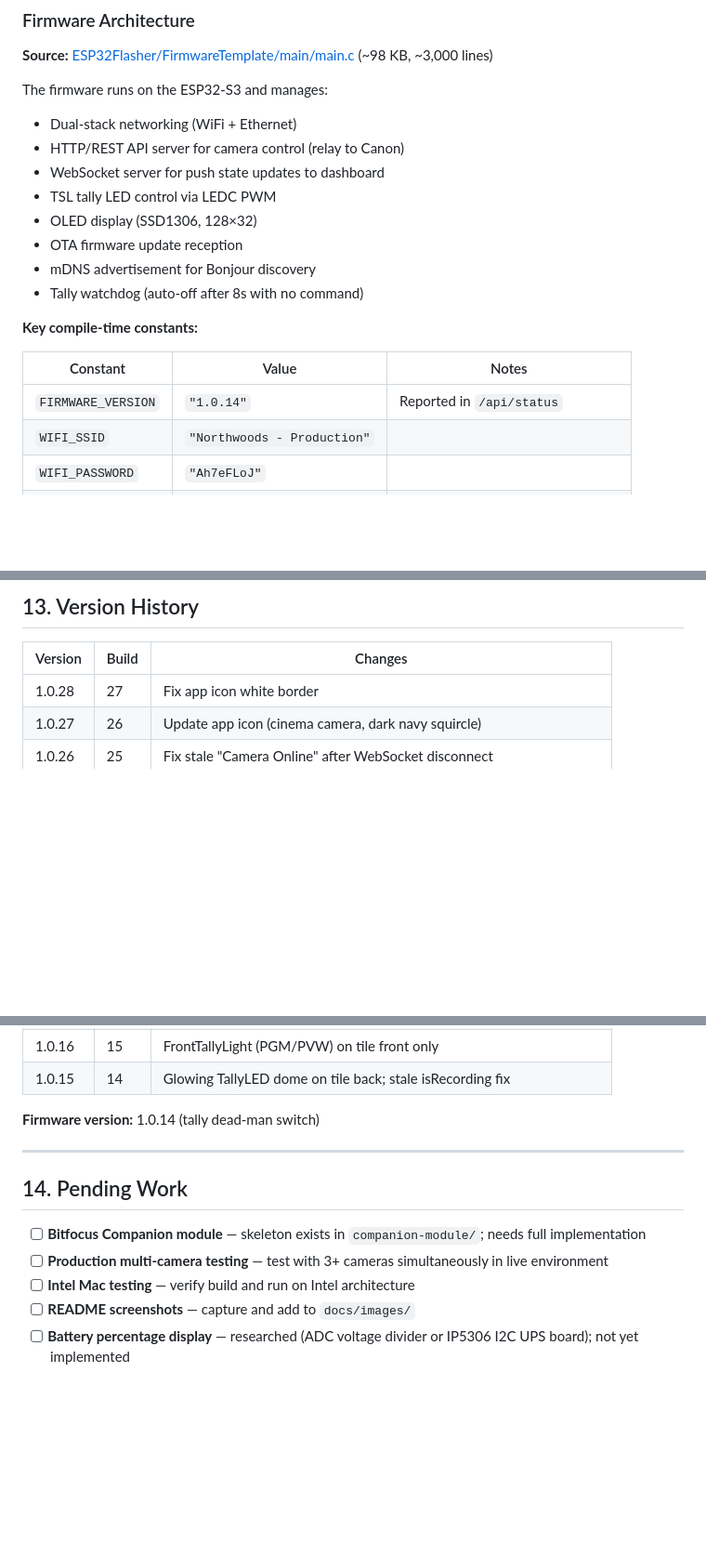
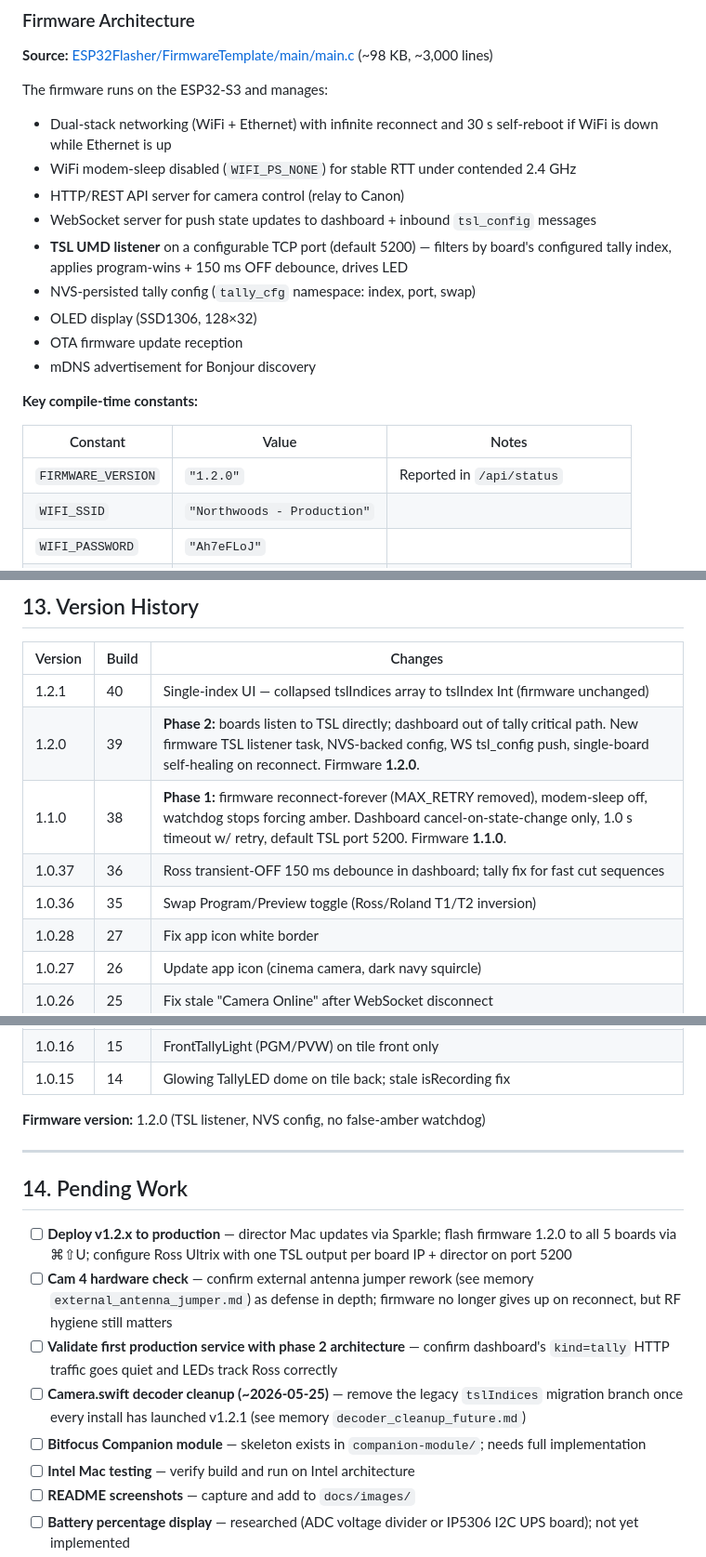
Before and after one commit to NorthwoodsCommunityChurch/c200-controller, a Markdown page: PROJECT-OVERVIEW.md, 3 parts joined by grey strips. Shown at 93% size. GitHub-like rendering; blank space fills up the shorter version.

```diff
--- a/PROJECT-OVERVIEW.md
+++ b/PROJECT-OVERVIEW.md
@@ -375,20 +380,21 @@ The app uses Sparkle 2 for macOS auto-updates delivered via GitHub Pages.
 **Source:** [ESP32Flasher/FirmwareTemplate/main/main.c](ESP32Flasher/FirmwareTemplate/main/main.c) (~98 KB, ~3,000 lines)
 
 The firmware runs on the ESP32-S3 and manages:
-- Dual-stack networking (WiFi + Ethernet)
+- Dual-stack networking (WiFi + Ethernet) with infinite reconnect and 30 s self-reboot if WiFi is down while Ethernet is up
+- WiFi modem-sleep disabled (`WIFI_PS_NONE`) for stable RTT under contended 2.4 GHz
 - HTTP/REST API server for camera control (relay to Canon)
-- WebSocket server for push state updates to dashboard
-- TSL tally LED control via LEDC PWM
+- WebSocket server for push state updates to dashboard + inbound `tsl_config` messages
+- **TSL UMD listener** on a configurable TCP port (default 5200) — filters by board's configured tally index, applies program-wins + 150 ms OFF debounce, drives LED
+- NVS-persisted tally config (`tally_cfg` namespace: index, port, swap)
 - OLED display (SSD1306, 128×32)
 - OTA firmware update reception
 - mDNS advertisement for Bonjour discovery
-- Tally watchdog (auto-off after 8s with no command)
 
 **Key compile-time constants:**
 
 | Constant | Value | Notes |
 |----------|-------|-------|
-| `FIRMWARE_VERSION` | `"1.0.14"` | Reported in `/api/status` |
+| `FIRMWARE_VERSION` | `"1.2.0"` | Reported in `/api/status` |
 | `WIFI_SSID` | `"Northwoods - Production"` | |
 | `WIFI_PASSWORD` | `"Ah7eFLoJ"` | |
 | `CAMERA_IP` | `"1.1.1.2"` | Canon C200 Ethernet IP |
@@ -764,6 +770,11 @@ See [SECURITY.md](SECURITY.md) for full security review.
 
 | Version | Build | Changes |
 |---------|-------|---------|
+| 1.2.1 | 40 | Single-index UI — collapsed tslIndices array to tslIndex Int (firmware unchanged) |
+| 1.2.0 | 39 | **Phase 2:** boards listen to TSL directly; dashboard out of tally critical path. New firmware TSL listener task, NVS-backed config, WS tsl_config push, single-board self-healing on reconnect. Firmware **1.2.0**. |
+| 1.1.0 | 38 | **Phase 1:** firmware reconnect-forever (MAX_RETRY removed), modem-sleep off, watchdog stops forcing amber. Dashboard cancel-on-state-change only, 1.0 s timeout w/ retry, default TSL port 5200. Firmware **1.1.0**. |
+| 1.0.37 | 36 | Ross transient-OFF 150 ms debounce in dashboard; tally fix for fast cut sequences |
+| 1.0.36 | 35 | Swap Program/Preview toggle (Ross/Roland T1/T2 inversion) |
 | 1.0.28 | 27 | Fix app icon white border |
 | 1.0.27 | 26 | Update app icon (cinema camera, dark navy squircle) |
 | 1.0.26 | 25 | Fix stale "Camera Online" after WebSocket disconnect |
@@ -779,14 +790,17 @@ See [SECURITY.md](SECURITY.md) for full security review.
 | 1.0.16 | 15 | FrontTallyLight (PGM/PVW) on tile front only |
 | 1.0.15 | 14 | Glowing TallyLED dome on tile back; stale isRecording fix |
 
-**Firmware version:** 1.0.14 (tally dead-man switch)
+**Firmware version:** 1.2.0 (TSL listener, NVS config, no false-amber watchdog)
 
 ---
 
 ## 14. Pending Work
 
+- [ ] **Deploy v1.2.x to production** — director Mac updates via Sparkle; flash firmware 1.2.0 to all 5 boards via ⌘⇧U; configure Ross Ultrix with one TSL output per board IP + director on port 5200
+- [ ] **Cam 4 hardware check** — confirm external antenna jumper rework (see memory `external_antenna_jumper.md`) as defense in depth; firmware no longer gives up on reconnect, but RF hygiene still matters
+- [ ] **Validate first production service with phase 2 architecture** — confirm dashboard's `kind=tally` HTTP traffic goes quiet and LEDs track Ross correctly
+- [ ] **Camera.swift decoder cleanup (~2026-05-25)** — remove the legacy `tslIndices` migration branch once every install has launched v1.2.1 (see memory `decoder_cleanup_future.md`)
 - [ ] **Bitfocus Companion module** — skeleton exists in `companion-module/`; needs full implementation
-- [ ] **Production multi-camera testing** — test with 3+ cameras simultaneously in live environment
 - [ ] **Intel Mac testing** — verify build and run on Intel architecture
 - [ ] **README screenshots** — capture and add to `docs/images/`
 - [ ] **Battery percentage display** — researched (ADC voltage divider or IP5306 I2C UPS board); not yet implemented
```
Also changed, not shown: other parts of PROJECT-OVERVIEW.md (+28 -23 lines), docs/ESP32-INVENTORY.md (added, +92 -0 lines).
